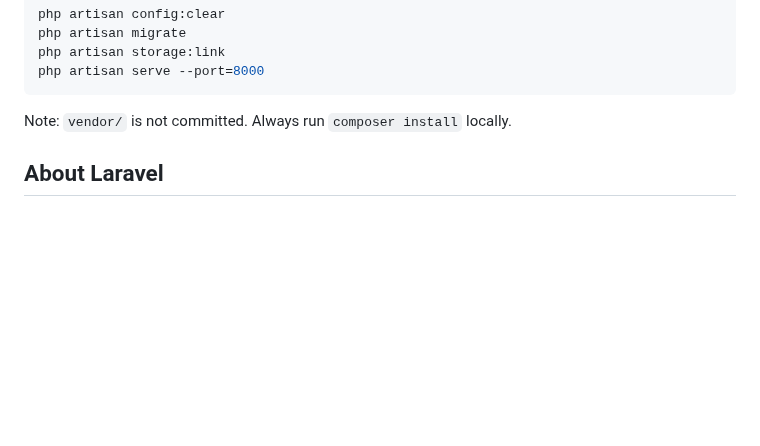
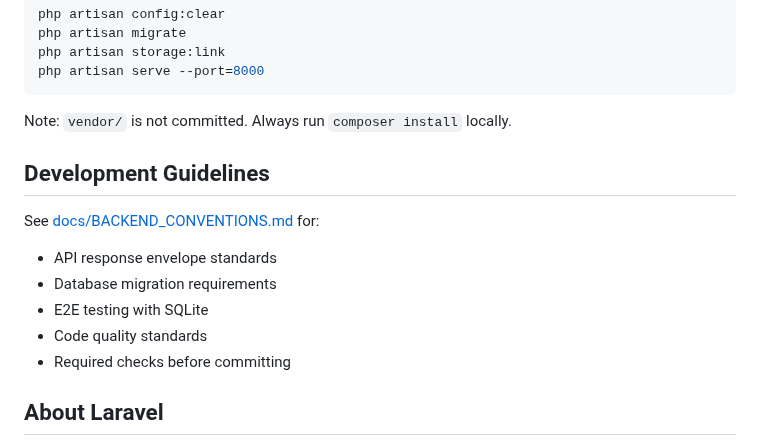
Before and after one commit to kengo-suyama/osikatu, a Markdown page: laravel/README.md, the part around the change. Rendered like a GitHub page; blank space fills up the shorter version.

Commit message:
Update README to reference backend conventions documentation
Co-authored-by: kengo-suyama <141881012+kengo-suyama@users.noreply.github.com>

````diff
--- a/laravel/README.md
+++ b/laravel/README.md
@@ -47,6 +47,15 @@ php artisan serve --port=8000
 ```
 
 Note: `vendor/` is not committed. Always run `composer install` locally.
+
+## Development Guidelines
+
+See [docs/BACKEND_CONVENTIONS.md](docs/BACKEND_CONVENTIONS.md) for:
+- API response envelope standards
+- Database migration requirements
+- E2E testing with SQLite
+- Code quality standards
+- Required checks before committing
 
 ## About Laravel
 
````
